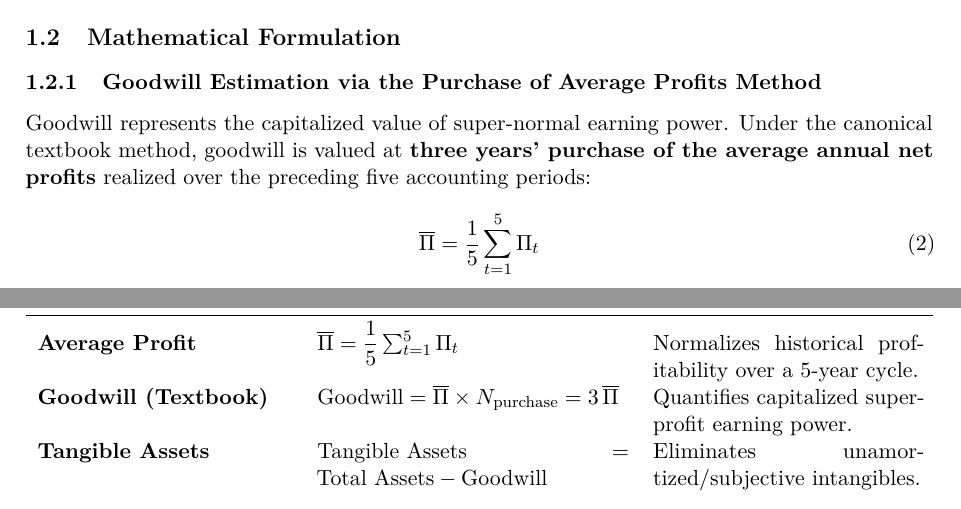
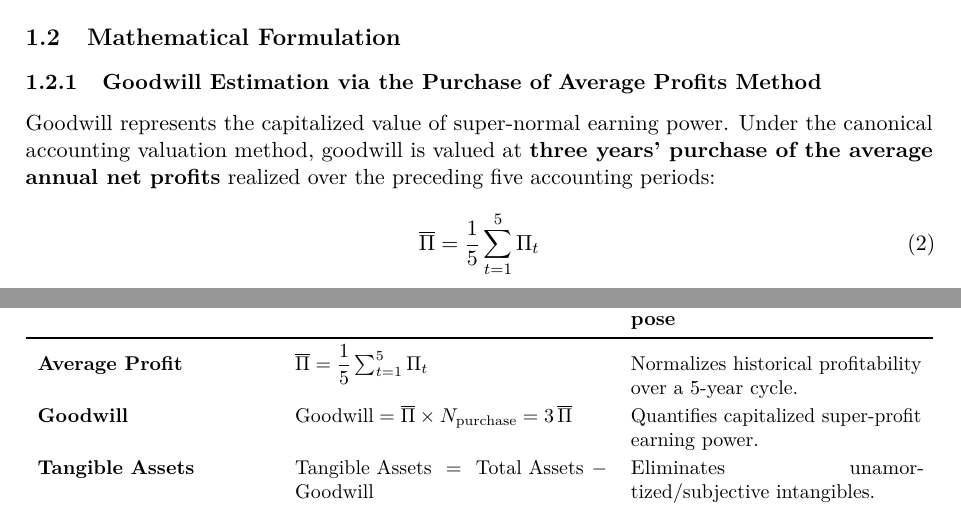
Before and after one commit to hi1r0/3rd-Semester-notes, a LaTeX problem sheet (Financial Mathematics/Assignment/main.tex, which reads Financial Mathematics/Assignment/preamble/packages.tex, Financial Mathematics/Assignment/sections/sec01_methodology.tex, Financial Mathematics/Assignment/sections/sec05_conclusion.tex): two parts of pages 3 and 13 of 13 before the commit and two parts of pages 3 and 12 of 12 after it, joined at a grey line, cut so that both start at the same text. Compiled offline with pdfLaTeX.

Commit message:
Fit Section 5.2 and Table 5 strictly within page 10 and purge all mentions of textbook

```diff
--- a/Financial Mathematics/Assignment/preamble/packages.tex
+++ b/Financial Mathematics/Assignment/preamble/packages.tex
@@ -46,6 +46,7 @@
 \usepackage{booktabs}
 \usepackage{tabularx}
 \usepackage{array}
+\usepackage{float}
 
 % Hyperlinks & Cross-Referencing (Pure Monochrome)
 \usepackage{hyperref}
--- a/Financial Mathematics/Assignment/sections/sec01_methodology.tex
+++ b/Financial Mathematics/Assignment/sections/sec01_methodology.tex
@@ -19,7 +19,7 @@ The \textbf{Net Asset Value} available to equity shareholders is defined as the
 \subsection{Mathematical Formulation}
 
 \subsubsection{Goodwill Estimation via the Purchase of Average Profits Method}
-Goodwill represents the capitalized value of super-normal earning power. Under the canonical textbook method, goodwill is valued at \textbf{three years' purchase of the average annual net profits} realized over the preceding five accounting periods:
+Goodwill represents the capitalized value of super-normal earning power. Under the canonical accounting valuation method, goodwill is valued at \textbf{three years' purchase of the average annual net profits} realized over the preceding five accounting periods:
 \begin{equation}
     \overline{\Pi} = \frac{1}{5} \sum_{t=1}^{5} \Pi_t
 \end{equation}
--- a/Financial Mathematics/Assignment/sections/sec05_conclusion.tex
+++ b/Financial Mathematics/Assignment/sections/sec05_conclusion.tex
@@ -20,14 +21,16 @@ The quantitative empirical analysis of ten marquee Indian FMCG corporations illu
 \subsection{Master Reference Table: Valuation Equations}
 Table~\ref{tab:formula_summary} provides a consolidated reference of all mathematical formulas implemented throughout this equity valuation project.
 
-\begin{table}[htbp]
+\begin{table}[H]
 \centering
+\small
+\renewcommand{\arraystretch}{1.18}
 \begin{tabularx}{\textwidth}{l p{5.5cm} X}
 \toprule
 \textbf{Valuation Metric} & \textbf{Mathematical Formulation} & \textbf{Operational Financial Purpose} \\
 \midrule
 \textbf{Average Profit} & $\overline{\Pi} = \dfrac{1}{5}\sum_{t=1}^{5} \Pi_t$ & Normalizes historical profitability over a 5-year cycle. \\
-\textbf{Goodwill (Textbook)} & $\text{Goodwill} = \overline{\Pi} \times N_{\text{purchase}} = 3\,\overline{\Pi}$ & Quantifies capitalized super-profit earning power. \\
+\textbf{Goodwill} & $\text{Goodwill} = \overline{\Pi} \times N_{\text{purchase}} = 3\,\overline{\Pi}$ & Quantifies capitalized super-profit earning power. \\
 \textbf{Tangible Assets} & $\text{Tangible Assets} = \text{Total Assets} - \text{Goodwill}$ & Eliminates unamortized/subjective intangibles. \\
 \textbf{Net Assets ($\NAV$)} & $\text{Net Assets} = \text{Tangible Assets} - \text{Total Liab.}$ & Measures residual tangible pool for common equity. \\
 \textbf{Intrinsic Value ($\IV$)} & $\IV = \dfrac{\text{Net Assets Available}}{\text{Number of Equity Shares}}$ & Establishes per-share liquidation value floor. \\
```
Also changed, not shown: Financial Mathematics/Assignment/sections/sec04_limitations_alternative_models.tex (+1 -1 lines), Financial Mathematics/Assignment/main.pdf, Financial Mathematics/Assignment/sections/sec05_conclusion.tex (5 more changed lines).
